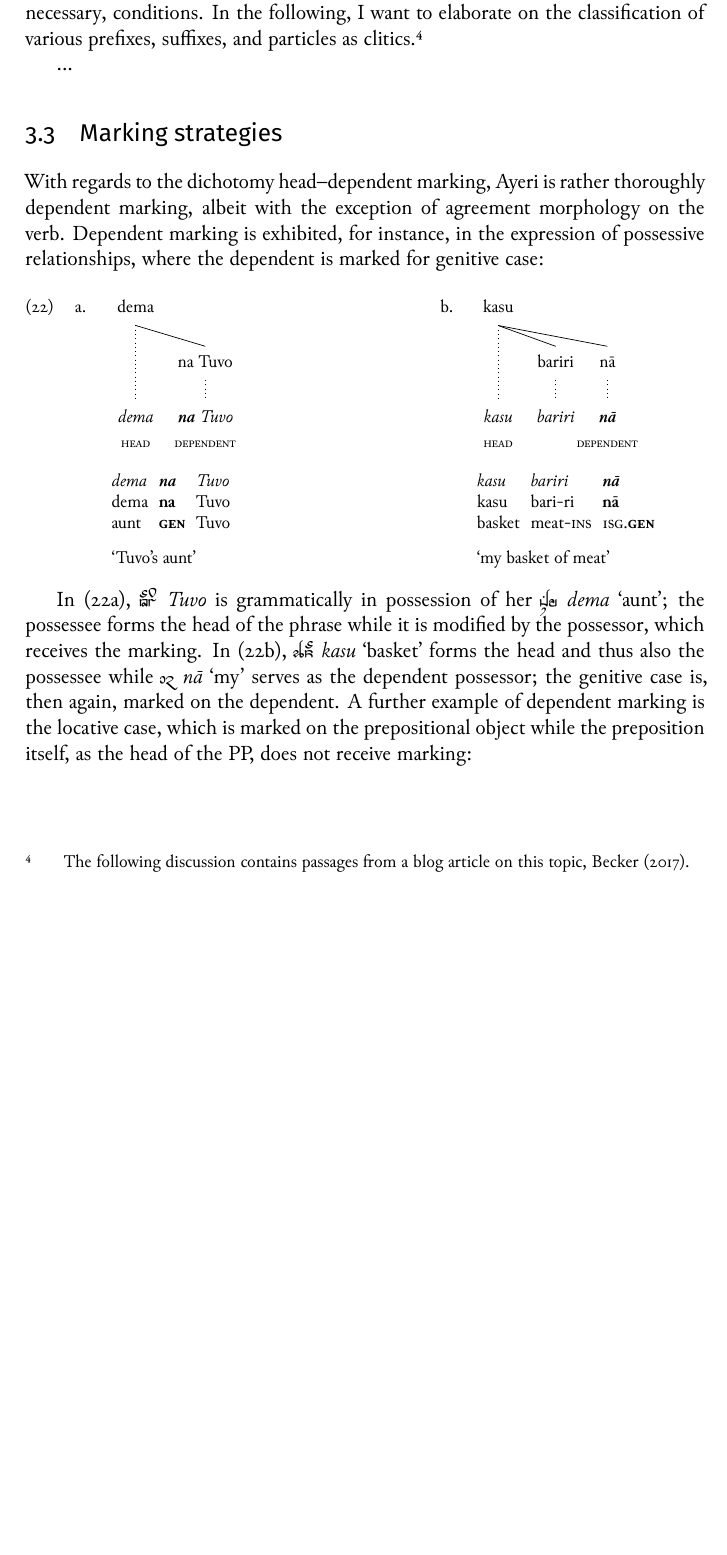
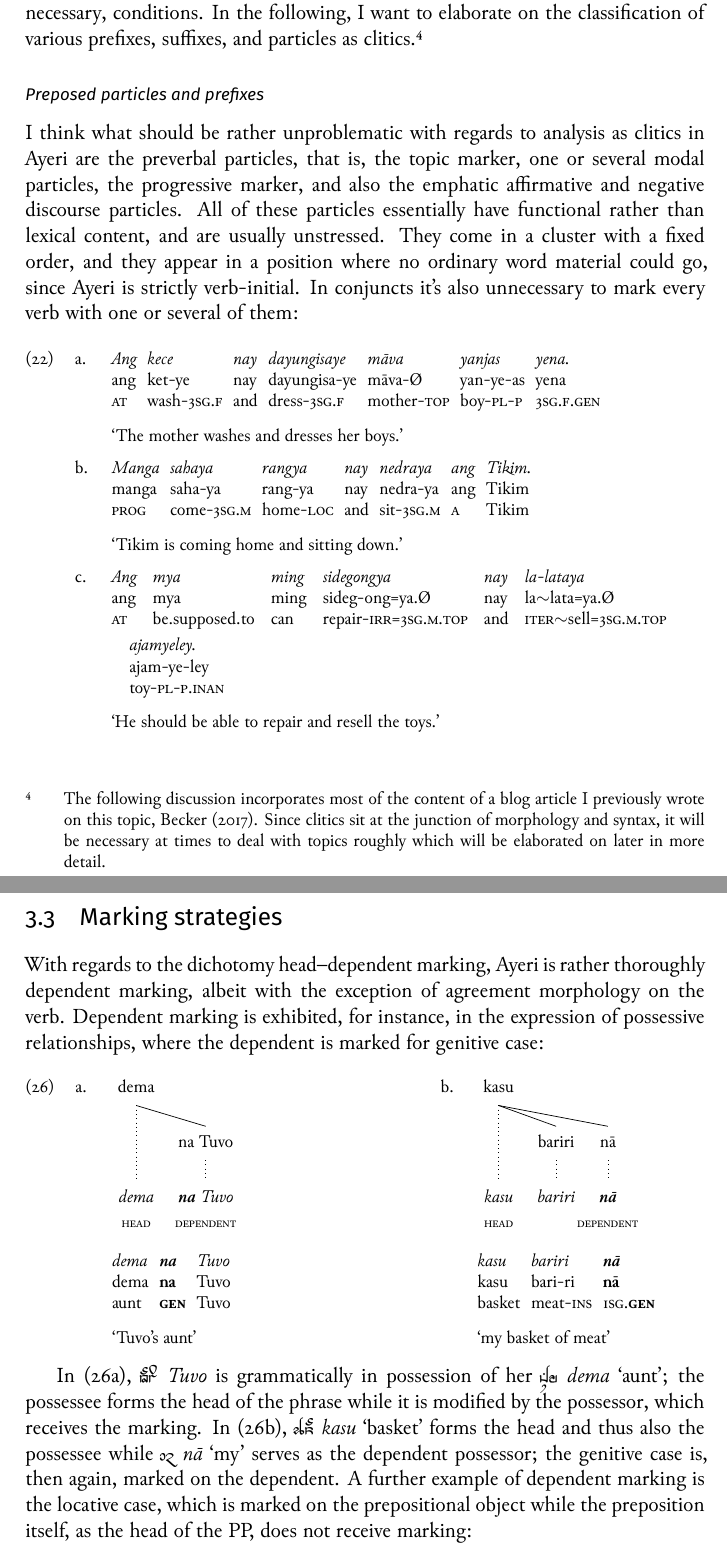
Before and after one commit to carbeck/ayerigrammar, a LaTeX thesis (grammar.tex, which reads chapters/morphtyp.tex): part of page 86 of 226 before the commit and two parts of pages 86 and 88 of 228 after it, the two joined at a grey line, cut so that both start at the same text, the shorter picture padded with empty space. The pictures show the PDF file grammar.pdf that the author committed with the source.

Commit message:
More text on clitics

```diff
--- a/chapters/morphtyp.tex
+++ b/chapters/morphtyp.tex
@@ -607,5 +607,30 @@ described above are always present, making a checklist and summing up the
 tally is only of limited value. The traits enumerated above are sufficient,
 but not necessary, conditions. In the following, I want to elaborate on the
 classification of various prefixes, suffixes, and particles as
-clitics.\footnote{The following discussion contains passages from a blog
-article on this topic, \citet{benung:clitics}.}
+clitics.\footnote{The following discussion incorporates most of the content of
+a blog article I previously wrote on this topic, \citet{benung:clitics}. Since
+clitics sit at the junction of morphology and syntax, it will be necessary at
+times to deal with topics roughly which will be elaborated on later in more
+detail.}
+
+\subsubsection{Preposed particles and prefixes}
+
+I think what should be rather unproblematic with regards to analysis as clitics
+in Ayeri are the preverbal particles, that is, the topic marker, one or several
+modal particles, the progressive marker, and also the emphatic affirmative and
+negative discourse particles. All of these particles essentially have
+functional rather than lexical content, and are usually unstressed. They come
+in a cluster with a fixed order, and they appear in a position where no
+ordinary word material could go, since Ayeri is strictly verb-initial. In
+conjuncts it's also unnecessary to mark every verb with one or several of them:
+
+\pex
+\a\label{ex:clitics_1a}\begingl
+	\gla Ang kece nay dayungisaye māva yanjas yena. //
+	\glb ang ket-ye nay dayungisa-ye māva-Ø yan-ye-as yena //
+	\glc \AgtT{} wash-\TsgF{} and dress-\TsgF{} mother-\Top{} boy-\Pl{}-\Parg{}
+		\TsgF{}.\Gen{} //
+	\glft `The mother washes and dresses her boys.' //
+\endgl
+
+\a\label{ex:clitics_1b}\begingl
@@ -611,0 +640,11 @@ article on this topic, \citet{benung:clitics}.}
+	\glft `Tikim is coming home and sitting down.' //
+\endgl
+
+\a\label{ex:clitics_1c}\begingl
+	\gla Ang mya ming sidegongya nay la-lataya ajamyeley. //
+	\glb ang mya ming sideg-ong=ya.Ø nay la\til{}lata=ya.Ø ajam-ye-ley //
+	\glc \AgtT{} be.supposed.to can repair-\Irr{}=\TsgM{}.\Top{} and
+		\Iter{}\til{}sell=\TsgM{}.\Top{} toy-\Pl{}-\PargI{} //
+	\glft `He should be able to repair and resell the toys.' //
+\endgl
+\xe
@@ -611,0 +663 @@ article on this topic, \citet{benung:clitics}.}
+\autoref{subsec:persnumagr}.}
```
Also changed, not shown: grammar.pdf, chapters/morphtyp.tex (70 more changed lines).
